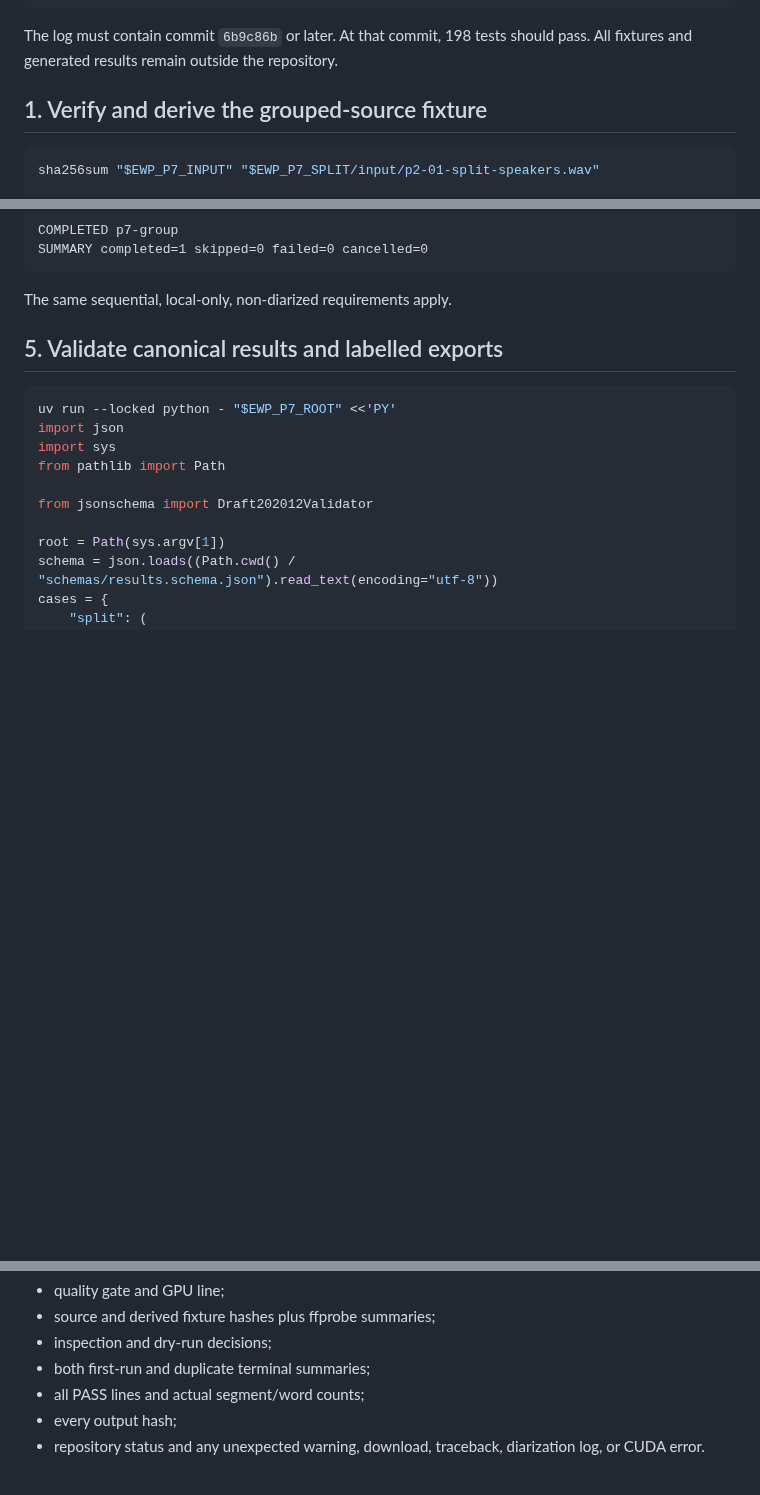
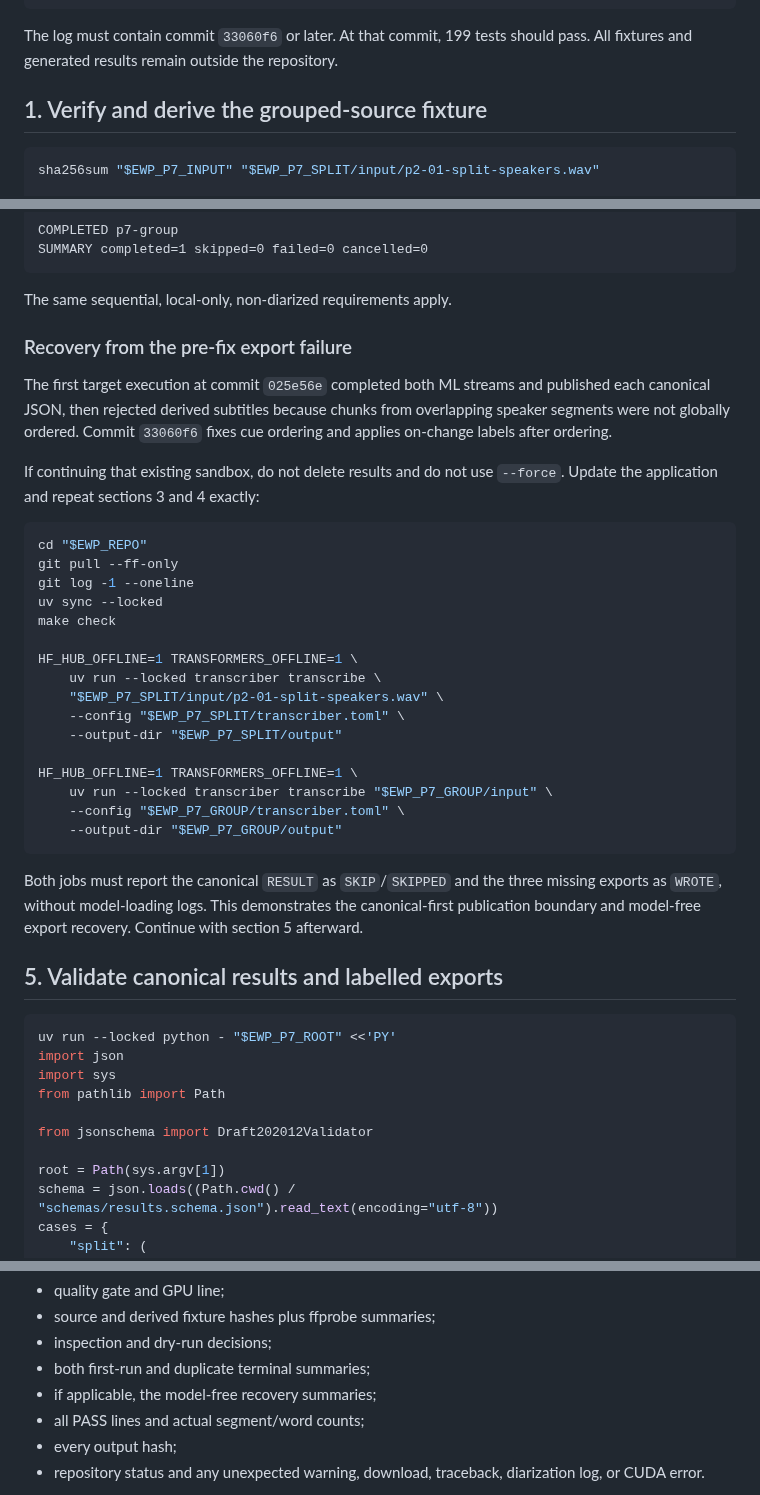
Before and after one commit to Polikles/ewp-TTS-Whisper, a Markdown page: WSL config/RUN_PHASE7_SOURCE_SPEAKERS.md, 3 parts joined by grey strips. Drawn GitHub-style; blank space fills up the shorter version.

Commit message:
Document Phase 7 export recovery

````diff
--- a/WSL config/RUN_PHASE7_SOURCE_SPEAKERS.md
+++ b/WSL config/RUN_PHASE7_SOURCE_SPEAKERS.md
@@ -40,7 +40,7 @@ nvidia-smi --query-gpu=name,memory.used,memory.total,utilization.gpu \
 printf 'sandbox=%s\n' "$EWP_P7_ROOT"
 ```
 
-The log must contain commit `6b9c86b` or later. At that commit, 198 tests should pass.
+The log must contain commit `33060f6` or later. At that commit, 199 tests should pass.
 All fixtures and generated results remain outside the repository.
 
 ## 1. Verify and derive the grouped-source fixture
@@ -135,6 +135,39 @@ SUMMARY completed=1 skipped=0 failed=0 cancelled=0
 ```
 
 The same sequential, local-only, non-diarized requirements apply.
+
+### Recovery from the pre-fix export failure
+
+The first target execution at commit `025e56e` completed both ML streams and published
+each canonical JSON, then rejected derived subtitles because chunks from overlapping
+speaker segments were not globally ordered. Commit `33060f6` fixes cue ordering and
+applies on-change labels after ordering.
+
+If continuing that existing sandbox, do not delete results and do not use `--force`.
+Update the application and repeat sections 3 and 4 exactly:
+
+```bash
+cd "$EWP_REPO"
+git pull --ff-only
+git log -1 --oneline
+uv sync --locked
+make check
+
+HF_HUB_OFFLINE=1 TRANSFORMERS_OFFLINE=1 \
+    uv run --locked transcriber transcribe \
+    "$EWP_P7_SPLIT/input/p2-01-split-speakers.wav" \
+    --config "$EWP_P7_SPLIT/transcriber.toml" \
+    --output-dir "$EWP_P7_SPLIT/output"
+
+HF_HUB_OFFLINE=1 TRANSFORMERS_OFFLINE=1 \
+    uv run --locked transcriber transcribe "$EWP_P7_GROUP/input" \
+    --config "$EWP_P7_GROUP/transcriber.toml" \
+    --output-dir "$EWP_P7_GROUP/output"
+```
+
+Both jobs must report the canonical `RESULT` as `SKIP`/`SKIPPED` and the three missing
+exports as `WROTE`, without model-loading logs. This demonstrates the canonical-first
+publication boundary and model-free export recovery. Continue with section 5 afterward.
 
 ## 5. Validate canonical results and labelled exports
 
@@ -243,6 +276,7 @@ Send back:
 - source and derived fixture hashes plus ffprobe summaries;
 - inspection and dry-run decisions;
 - both first-run and duplicate terminal summaries;
+- if applicable, the model-free recovery summaries;
 - all PASS lines and actual segment/word counts;
 - every output hash;
 - repository status and any unexpected warning, download, traceback, diarization log,
````
Also changed, not shown: WORK_STATUS.md (+6 -2 lines).
